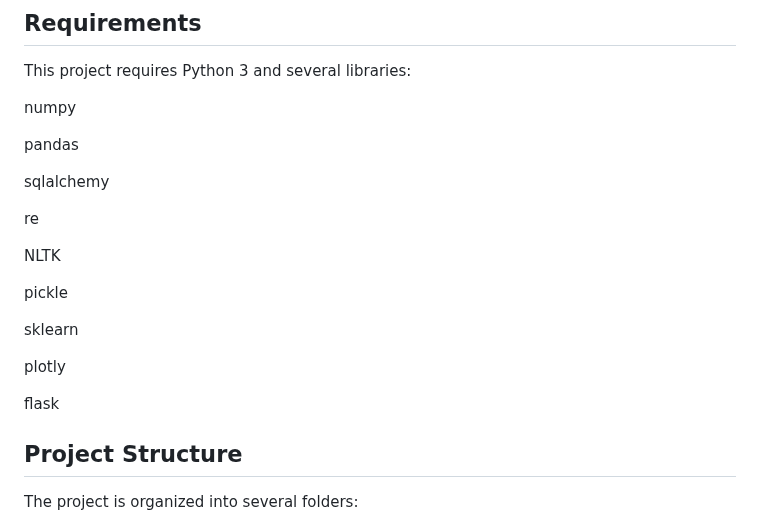
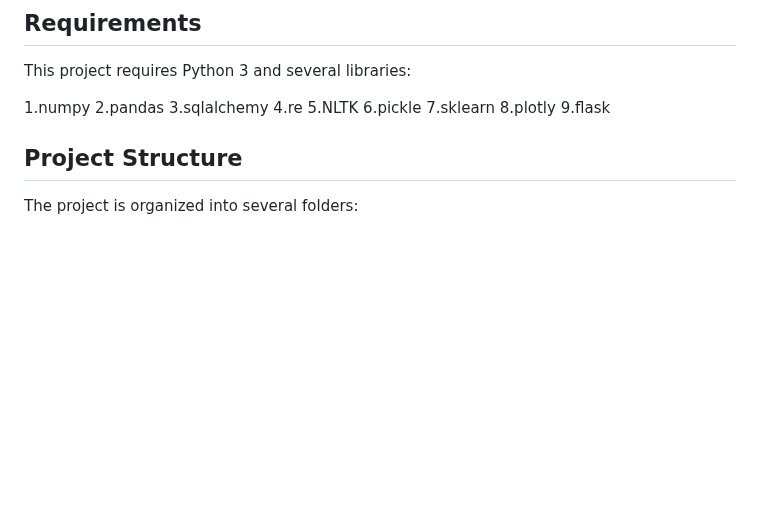
Before and after one commit to D-Sarthak/Disaster_Response_Pipeline, a Markdown page: README.md, the part around the change. Rendered like a GitHub page; blank space fills up the shorter version.

```diff
--- a/README.md
+++ b/README.md
@@ -42,23 +42,15 @@ This project brings together various aspects of data science and technology to c
 ## Requirements
 This project requires Python 3 and several libraries:
 
-numpy
-
-pandas
-
-sqlalchemy
-
-re
-
-NLTK
-
-pickle
-
-sklearn
-
-plotly
-
-flask
+1.numpy
+2.pandas
+3.sqlalchemy
+4.re
+5.NLTK
+6.pickle
+7.sklearn
+8.plotly
+9.flask
 
 ## Project Structure
 The project is organized into several folders:
```
